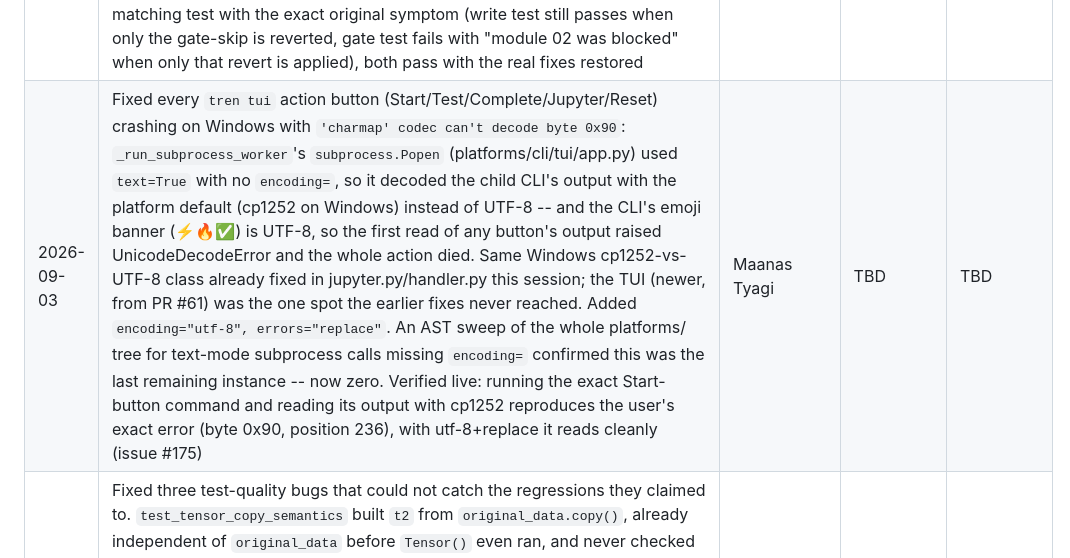
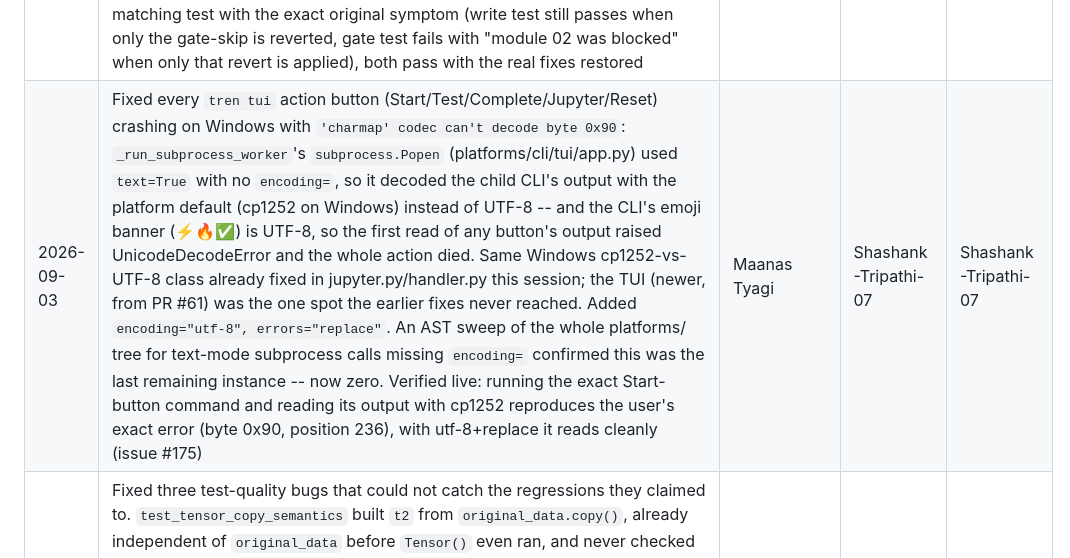
Before and after one commit to Shashank-Tripathi-07/TrenTorch, a Markdown page: maintainer_use/CHANGELOG.md, the part around the change. GitHub-like rendering.

Commit message:
docs: backfill CHANGELOG reviewer/merger for #176 (#196)
Co-authored-by: trentorch-bot <trentorch-bot@users.noreply.github.com>

```diff
--- a/maintainer_use/CHANGELOG.md
+++ b/maintainer_use/CHANGELOG.md
@@ -99,7 +99,7 @@
 | 2026-09-03 | Fixed `tren dev test --inline` silently marking real student progress complete: `complete_module()`'s maintainer-verification path (`TREN_DEV_VERIFY_SOLUTION=1`, reads the reference solution from `data/src/`, not the student's notebook) still called `update_progress()` unconditionally, writing to the same `user_data/progress.json` a real student uses. Since `tren dev` has no actual technical restriction ("maintainer-only" is a documentation label, not an enforced permission), any student could run `tren dev test --inline --all` themselves and instantly mark the entire course complete, unlocking every milestone, with zero code written. Gated `update_progress()` on the same env var already used elsewhere to distinguish this mode, so it now no-ops instead of writing. Verified live: ran the exact same command on module 04 before and after. Before, progress.json gained "04"; after, all 4 modules verified pass but progress.json stayed untouched (issue #168) | Maanas Tyagi | Shashank-Tripathi-07 | Shashank-Tripathi-07 |
 | 2026-09-03 | Follow-up on the above: CI's own Stage 1 build failed on module 2 with "you must complete module 01 first". `complete_module()`'s sequential-order gate reads `completed_modules` from the same file `update_progress()` was just fixed to stop writing to in verify-solution mode, so module 01's completion was correctly never recorded there, and the very next module's own gate check then blocked on it. Skipped that gate the same way, in the same mode: `dev/test.py`'s `_run_inline_tests()` already enforces its own 01-to-20 order externally, so the internal gate serves no purpose there and only breaks progressive verification once the write it depended on stopped happening. Reproduced the exact CI failure locally first (reset progress.json to empty, ran modules 01 then 02), confirmed it failed the same way, then confirmed the fix clears it while progress.json stays untouched either way | Maanas Tyagi | Shashank-Tripathi-07 | Shashank-Tripathi-07 |
 | 2026-09-03 | Review fixup on PR #169 before merge: neither the original loophole fix nor its CI-driven follow-up had an automated test, verified only by a manual before/after run described in the commit messages. For a progress-integrity fix, that leaves nothing to catch a future regression the way CI itself just caught one. Added `test_complete_module_verify_solution_mode_does_not_write_progress` (seeds `progress.json` with unrelated existing data and asserts it's byte-for-byte unchanged after a verify-solution run, not just missing the new module) and `test_complete_module_verify_solution_mode_does_not_block_on_sequential_gate` (runs modules 01 then 02 in verify-solution mode, the exact sequence that broke CI). Verified with mutation testing: reverting each fix in isolation fails the matching test with the exact original symptom (write test still passes when only the gate-skip is reverted, gate test fails with "module 02 was blocked" when only that revert is applied), both pass with the real fixes restored | Rocky | Shashank-Tripathi-07 | Shashank-Tripathi-07 |
-| 2026-09-03 | Fixed every `tren tui` action button (Start/Test/Complete/Jupyter/Reset) crashing on Windows with `'charmap' codec can't decode byte 0x90`: `_run_subprocess_worker`'s `subprocess.Popen` (platforms/cli/tui/app.py) used `text=True` with no `encoding=`, so it decoded the child CLI's output with the platform default (cp1252 on Windows) instead of UTF-8 -- and the CLI's emoji banner (⚡🔥✅) is UTF-8, so the first read of any button's output raised UnicodeDecodeError and the whole action died. Same Windows cp1252-vs-UTF-8 class already fixed in jupyter.py/handler.py this session; the TUI (newer, from PR #61) was the one spot the earlier fixes never reached. Added `encoding="utf-8", errors="replace"`. An AST sweep of the whole platforms/ tree for text-mode subprocess calls missing `encoding=` confirmed this was the last remaining instance -- now zero. Verified live: running the exact Start-button command and reading its output with cp1252 reproduces the user's exact error (byte 0x90, position 236), with utf-8+replace it reads cleanly (issue #175) | Maanas Tyagi | TBD | TBD |
+| 2026-09-03 | Fixed every `tren tui` action button (Start/Test/Complete/Jupyter/Reset) crashing on Windows with `'charmap' codec can't decode byte 0x90`: `_run_subprocess_worker`'s `subprocess.Popen` (platforms/cli/tui/app.py) used `text=True` with no `encoding=`, so it decoded the child CLI's output with the platform default (cp1252 on Windows) instead of UTF-8 -- and the CLI's emoji banner (⚡🔥✅) is UTF-8, so the first read of any button's output raised UnicodeDecodeError and the whole action died. Same Windows cp1252-vs-UTF-8 class already fixed in jupyter.py/handler.py this session; the TUI (newer, from PR #61) was the one spot the earlier fixes never reached. Added `encoding="utf-8", errors="replace"`. An AST sweep of the whole platforms/ tree for text-mode subprocess calls missing `encoding=` confirmed this was the last remaining instance -- now zero. Verified live: running the exact Start-button command and reading its output with cp1252 reproduces the user's exact error (byte 0x90, position 236), with utf-8+replace it reads cleanly (issue #175) | Maanas Tyagi | Shashank-Tripathi-07 | Shashank-Tripathi-07 |
 | 2026-09-04 | Fixed three test-quality bugs that could not catch the regressions they claimed to. `test_tensor_copy_semantics` built `t2` from `original_data.copy()`, already independent of `original_data` before `Tensor()` even ran, and never checked `t1` after mutation, so it could not catch `Tensor.__init__` failing to copy defensively. Rewrote it to construct directly from `original_data` (float32, matching Tensor's internal dtype so a dtype-cast copy cannot mask an aliasing bug), mutate afterward, and assert `t1.data` is unaffected. `test_softmax_special_interface_requirements` had a comment claiming Softmax "needs 2D input," contradicting its own 1D unit test; corrected the comment to describe what the test actually verifies (row-wise softmax over batched 2D input preserves shape). `test_activation_error_handling_with_tensors` had a tautological `except (ValueError, TypeError) as e: assert isinstance(e, (ValueError, TypeError))`, true by construction. Confirmed `relu(Tensor(np.array([])))` never actually raises, so restructured the test to directly assert the real graceful-handling behavior (empty in, empty out) instead of catching-and-trivially-asserting. Verified with mutation testing on bug 1: swapping `np.array` for `np.asarray` in the Tensor constructor made the rewritten test fail with the expected aliasing symptom, reverted after confirming. Full affected suite (38 tests) green | Claude Code | Shashank-Tripathi-07 | Shashank-Tripathi-07 |
 | 2026-09-04 | Fixed a critical autograd bug found during a full pre-release bug sweep (#179): `backward()` cleared a tensor's `_grad_fn` after its first invocation, so a non-leaf tensor consumed by more than one downstream op (residual connections, shared Q/K/V, weight reuse) only ever propagated its FIRST branch's gradient contribution upstream, silently dropping the rest with no error. Repro: `x=Tensor([2.0]); y=x*3; a=y*2; b=y*5; c=a+b; c.backward()` gave `x.grad=6` instead of the correct `21`. Rewrote `backward()` to use the standard topological-sort approach real autograd engines use: discover the reachable subgraph and count each node's expected incoming contributions first, then only propagate a node through its `_grad_fn` once every contribution has actually arrived. Verified: the diamond-graph repro now gives `x.grad=21`; added `test_diamond_graph_sums_both_branches` and `test_three_way_shared_node` regression tests; full `06_autograd` suite (49 tests) and downstream modules relying on autograd (07, 08, 09, 11, 12, 13, 203 tests) all green | Claude Code | Shashank-Tripathi-07 | Shashank-Tripathi-07 |
 | 2026-09-04 | Fixed two bugs in the layers module found during a full pre-release bug sweep (#179): `Sequential.forward` caught bare `TypeError` to detect whether a layer's `forward()` accepts a `training` kwarg, silently swallowing any unrelated `TypeError` raised from inside a layer's own logic and masking real bugs. Now inspects the layer's `forward` signature up front instead of catching-and-guessing, in both the source module and the exported package. Verified: a layer whose forward() deliberately raises TypeError now propagates it instead of being silently swallowed. Also fixed two dropout tests that seeded a local `rng` variable that never reached `_generate_dropout_mask` (which reads the module-level global), so the seeding was a no-op despite a "For reproducible test" comment; now uses `global rng` so the seed actually reaches the code under test, plus an explicit same-seed-same-mask reproducibility assertion. Full `03_layers` suite (57 tests) plus both dropout tests run directly, green | Claude Code | Shashank-Tripathi-07 | Shashank-Tripathi-07 |
```
